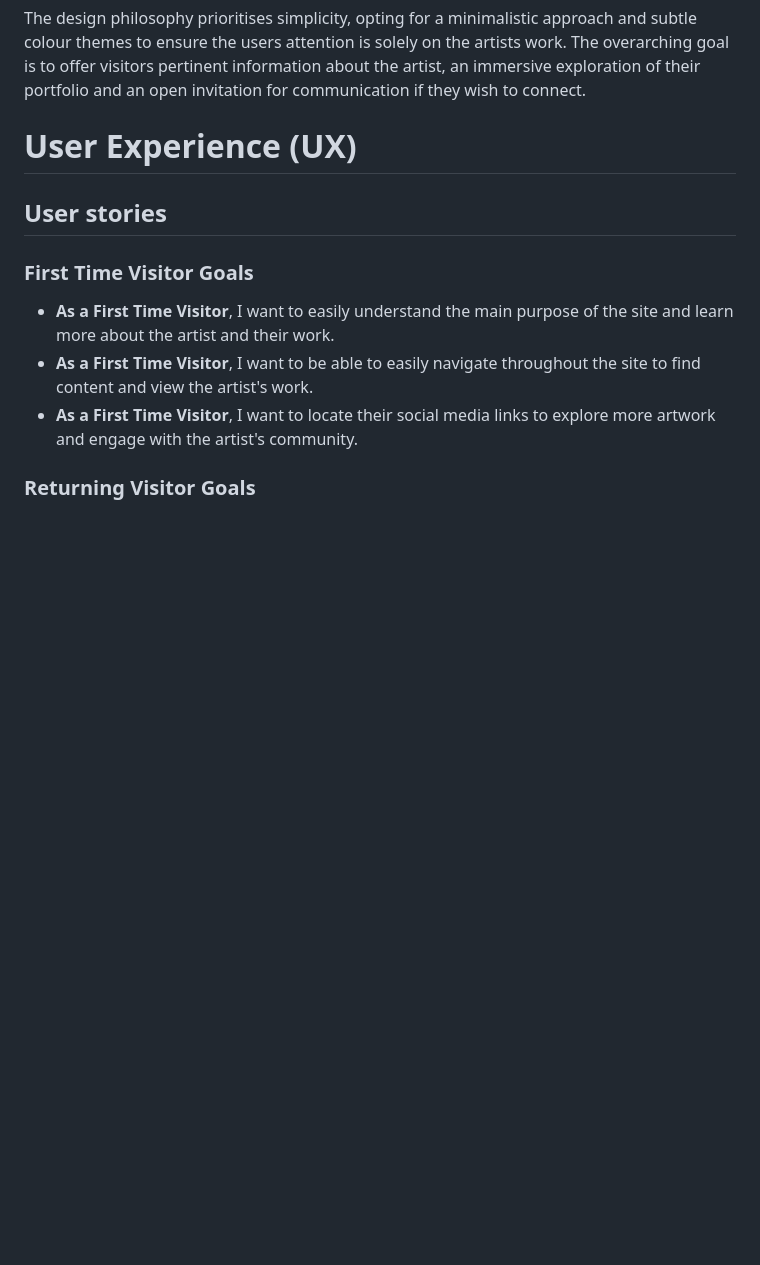
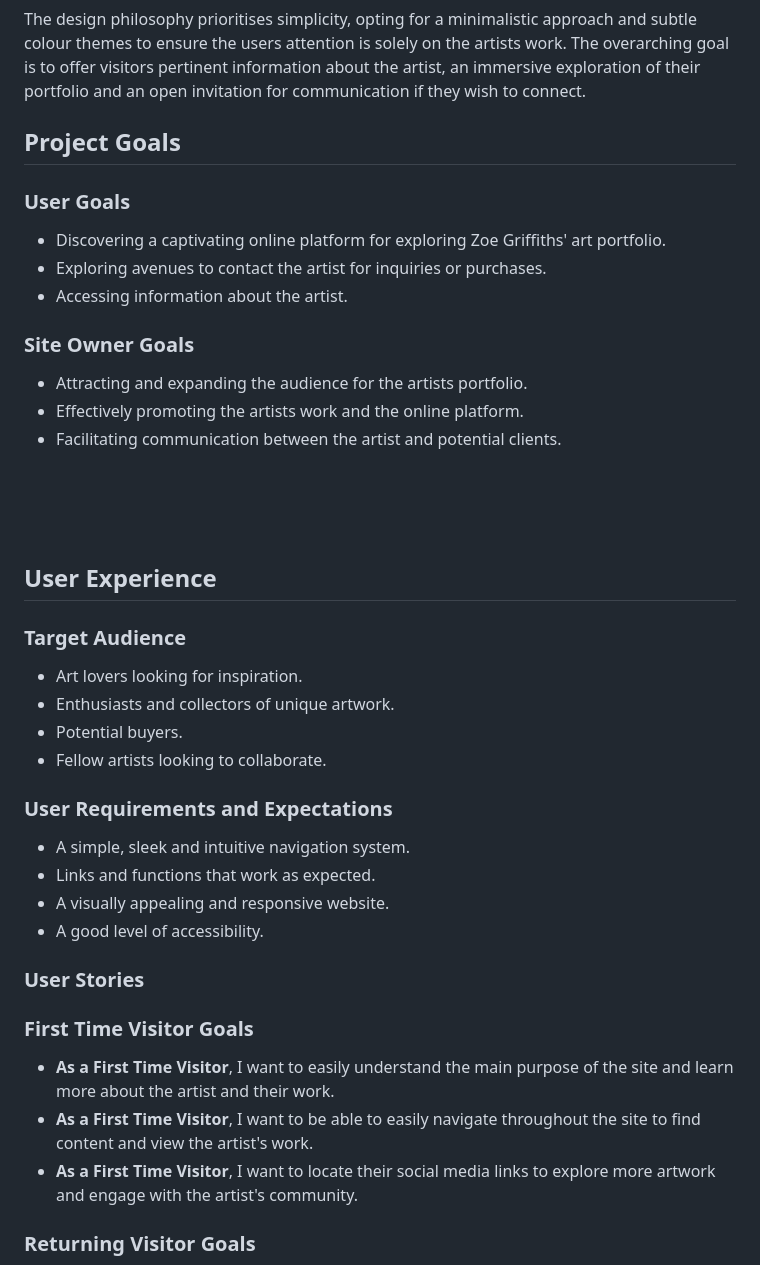
Before and after one commit to lewis-creates/z-griffiths, a Markdown page: README.md, the part around the change. Rendered like a GitHub page; blank space fills up the shorter version.

Commit message:
Updated the project goals section, added additional content

```diff
--- a/README.md
+++ b/README.md
@@ -12,9 +12,36 @@ This website functions as a comprehensive portfolio for an artist, offering clea
 
 The design philosophy prioritises simplicity, opting for a minimalistic approach and subtle colour themes to ensure the users attention is solely on the artists work. The overarching goal is to offer visitors pertinent information about the artist, an immersive exploration of their portfolio and an open invitation for communication if they wish to connect.
 
-# User Experience (UX)
+## Project Goals
 
-## User stories
+### User Goals
+- Discovering a captivating online platform for exploring Zoe Griffiths' art portfolio.
+- Exploring avenues to contact the artist for inquiries or purchases.
+- Accessing information about the artist.
+
+### Site Owner Goals
+- Attracting and expanding the audience for the artists portfolio.
+- Effectively promoting the artists work and the online platform.
+- Facilitating communication between the artist and potential clients.
+<br>
+<br>
+<br>
+
+## User Experience
+
+### Target Audience
+- Art lovers looking for inspiration.
+- Enthusiasts and collectors of unique artwork.
+- Potential buyers.
+- Fellow artists looking to collaborate.
+
+### User Requirements and Expectations
+- A simple, sleek and intuitive navigation system.
+- Links and functions that work as expected.
+- A visually appealing and responsive website.
+- A good level of accessibility.
+
+### User Stories
 
 ### First Time Visitor Goals
 
```
